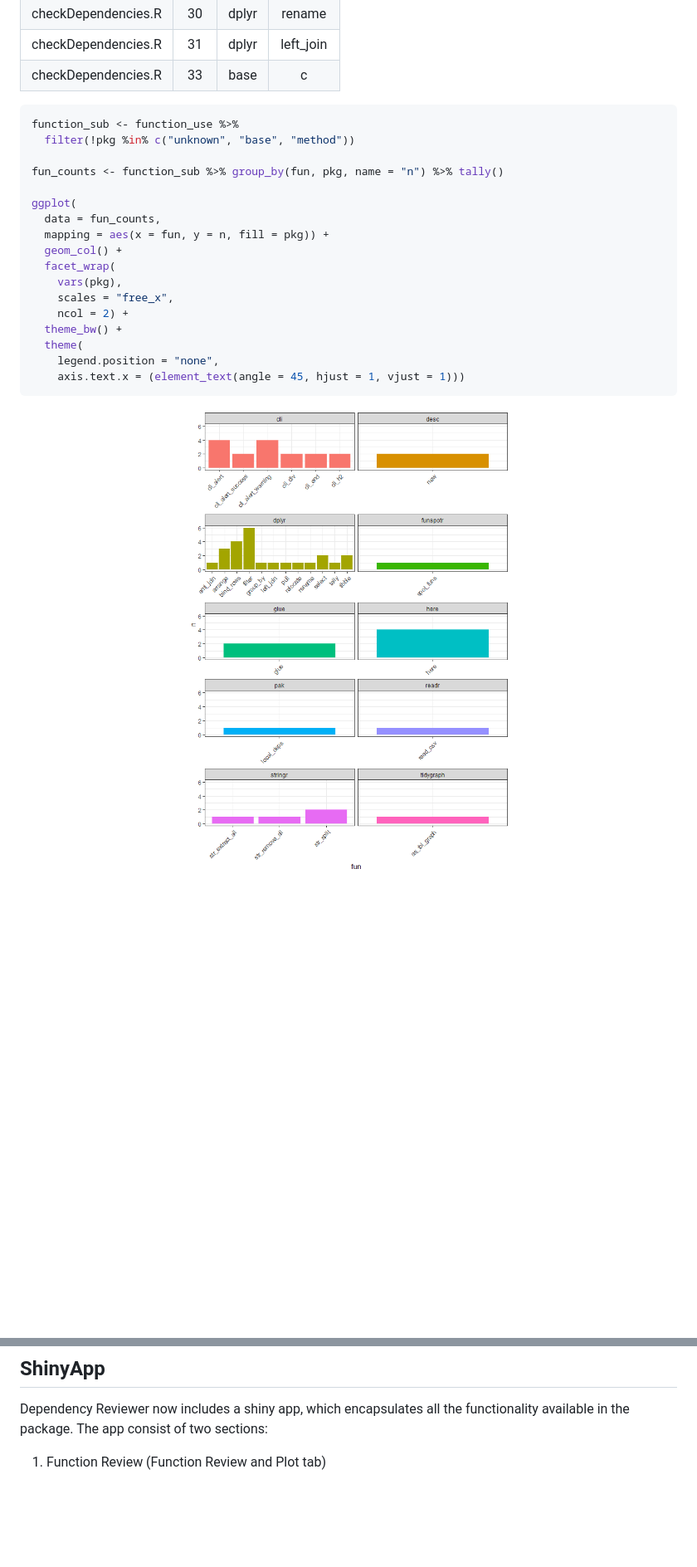
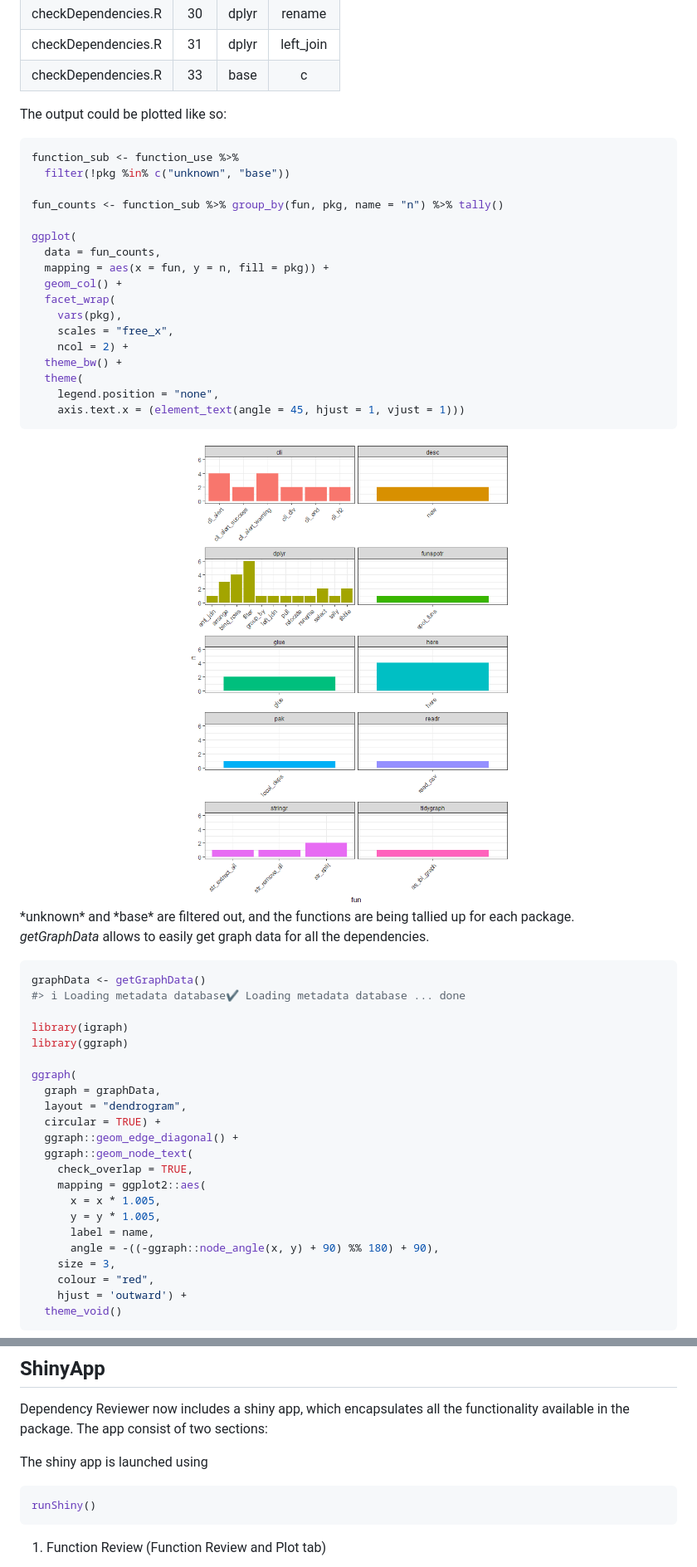
Before and after one commit to darwin-eu-dev/DependencyReviewer, a Markdown page: README.md, 2 parts joined by grey strips. Shown: that part at 83% size. Drawn GitHub-style; blank space fills up the shorter version.

````diff
--- a/README.md
+++ b/README.md
@@ -81,9 +111,11 @@ pander(head(function_use))
 | checkDependencies.R |  31  | dplyr | left_join |
 | checkDependencies.R |  33  | base  |     c     |
 
+The output could be plotted like so:
+
 ``` r
 function_sub <- function_use %>%
-  filter(!pkg %in% c("unknown", "base", "method"))
+  filter(!pkg %in% c("unknown", "base"))
 
 fun_counts <- function_sub %>% group_by(fun, pkg, name = "n") %>% tally()
 
@@ -101,4 +133,34 @@ ggplot(
     axis.text.x = (element_text(angle = 45, hjust = 1, vjust = 1)))
 ```
 
-<img src="man/figures/README-unnamed-chunk-5-1.png" width="100%" />
+<img src="man/figures/README-unnamed-chunk-6-1.png" width="100%" />
+*unknown* and *base* are filtered out, and the functions are being
+tallied up for each package.
+
+*getGraphData* allows to easily get graph data for all the dependencies.
+
+``` r
+graphData <- getGraphData()
+#> ℹ Loading metadata database✔ Loading metadata database ... done
+
+library(igraph)
+library(ggraph)
+
+ggraph(
+  graph = graphData,
+  layout = "dendrogram",
+  circular = TRUE) +
+  ggraph::geom_edge_diagonal() +
+  ggraph::geom_node_text(
+    check_overlap = TRUE,
+    mapping = ggplot2::aes(
+      x = x * 1.005,
+      y = y * 1.005,
+      label = name,
+      angle = -((-ggraph::node_angle(x, y) + 90) %% 180) + 90),
+    size = 3,
+    colour = "red",
+    hjust = 'outward') +
+  theme_void()
+```
+
@@ -107,6 +201,12 @@ ggplot(
 
 Dependency Reviewer now includes a shiny app, which encapsulates all the
 functionality available in the package. The app consist of two sections:
+
+The shiny app is launched using
+
+``` r
+runShiny()
+```
 
 1.  Function Review (Function Review and Plot tab)
 
````
Also changed, not shown: other parts of README.md (+62 -0 lines), man/figures/README-unnamed-chunk-7-1.png (added), 1 other file.
